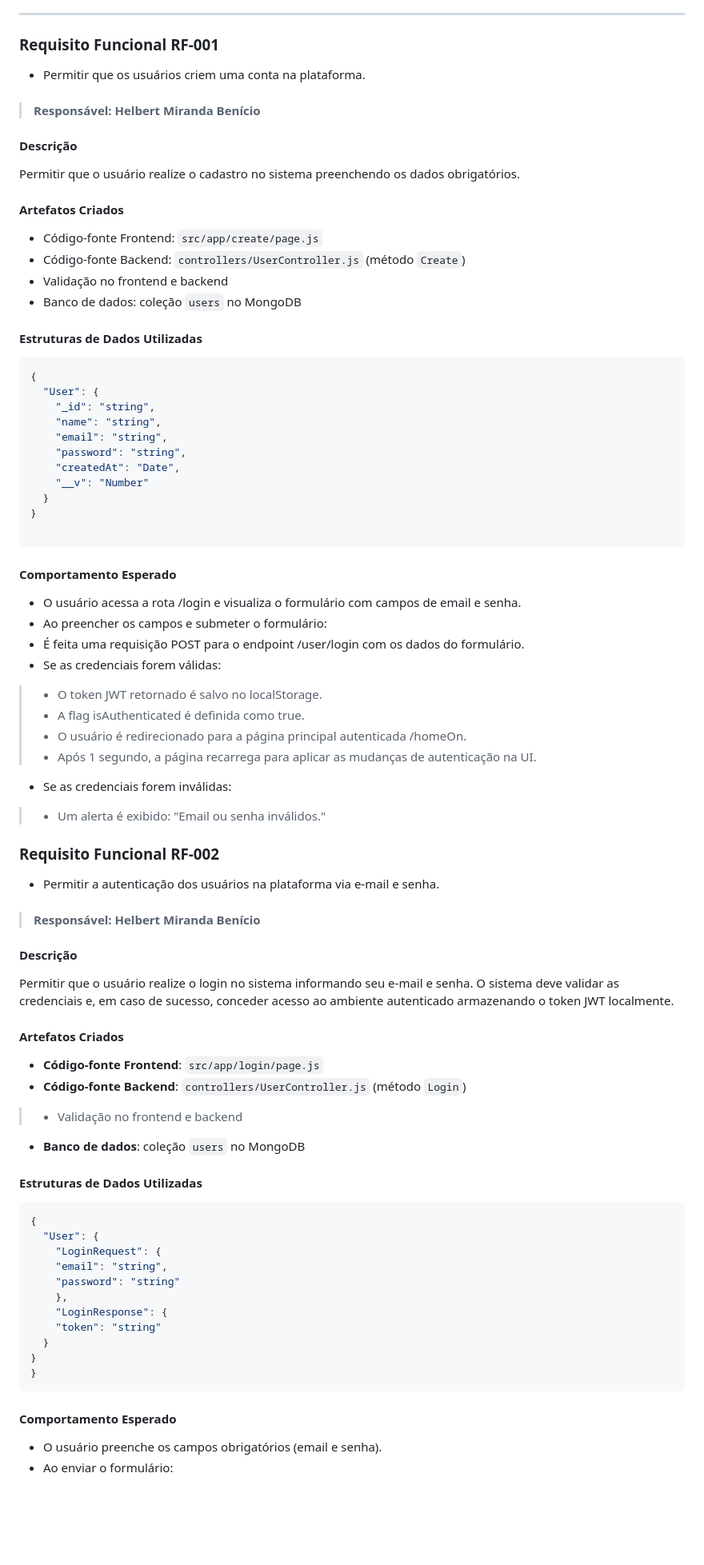
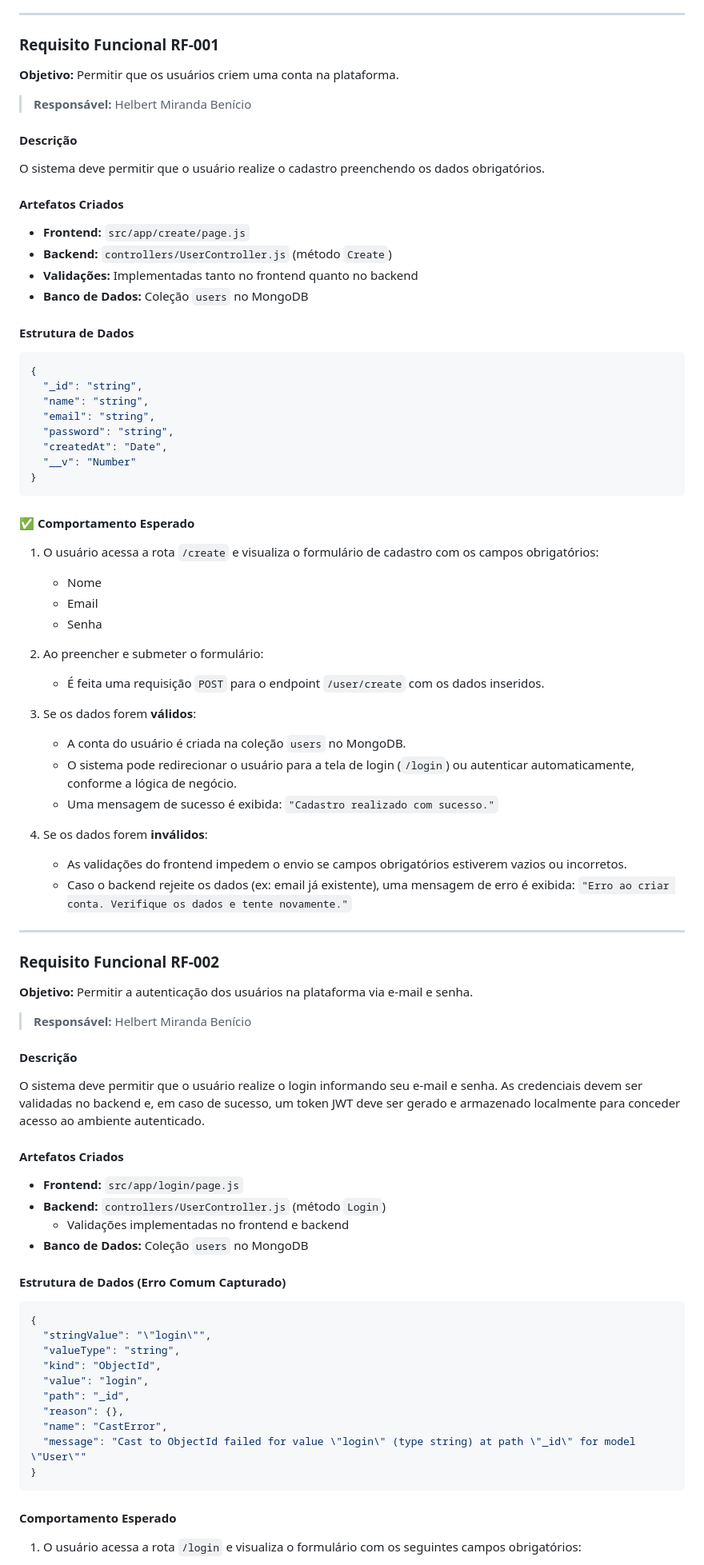
Before and after one commit to GuilhermeBritoFS1/Organize_deploy, a Markdown page: docs/07-Programação de Funcionalidades.md, the part around one of its changes. Shown at 80% size. Rendered like a GitHub page; blank space fills up the shorter version.

````diff
--- a/docs/07-Programação de Funcionalidades.md
+++ b/docs/07-Programação de Funcionalidades.md
@@ -10,90 +10,91 @@ Este documento descreve a implementação do sistema com base nos requisitos fun
 
 ### Requisito Funcional RF-001
 
-- Permitir que os usuários criem uma conta na plataforma.
+**Objetivo:** Permitir que os usuários criem uma conta na plataforma.
 
-> #### Responsável: Helbert Miranda Benício
+> **Responsável:** Helbert Miranda Benício
 
 #### Descrição
 
-Permitir que o usuário realize o cadastro no sistema preenchendo os dados obrigatórios.
+O sistema deve permitir que o usuário realize o cadastro preenchendo os dados obrigatórios.
 
 #### Artefatos Criados
 
-- Código-fonte Frontend: `src/app/create/page.js`
-- Código-fonte Backend: `controllers/UserController.js` (método `Create`)
-- Validação no frontend e backend
-- Banco de dados: coleção `users` no MongoDB
+- **Frontend:** `src/app/create/page.js`
+- **Backend:** `controllers/UserController.js` (método `Create`)
+- **Validações:** Implementadas tanto no frontend quanto no backend
+- **Banco de Dados:** Coleção `users` no MongoDB
 
-#### Estruturas de Dados Utilizadas
+#### Estrutura de Dados
 
 ```json
 {
-  "User": {
-    "_id": "string",
-    "name": "string",
-    "email": "string",
-    "password": "string",
-    "createdAt": "Date",
-    "__v": "Number"
-  }
+  "_id": "string",
+  "name": "string",
+  "email": "string",
+  "password": "string",
+  "createdAt": "Date",
+  "__v": "Number"
 }
-
 ```
 
-#### Comportamento Esperado
+#### ✅ Comportamento Esperado
 
-- O usuário acessa a rota /login e visualiza o formulário com campos de email e senha.
-- Ao preencher os campos e submeter o formulário:
-- É feita uma requisição POST para o endpoint /user/login com os dados do formulário.
-- Se as credenciais forem válidas:
+1. O usuário acessa a rota `/create` e visualiza o formulário de cadastro com os campos obrigatórios:
 
-> - O token JWT retornado é salvo no localStorage.
-> - A flag isAuthenticated é definida como true.
-> - O usuário é redirecionado para a página principal autenticada /homeOn.
-> - Após 1 segundo, a página recarrega para aplicar as mudanças de autenticação na UI.
+   - Nome
+   - Email
+   - Senha
 
-- Se as credenciais forem inválidas:
+2. Ao preencher e submeter o formulário:
 
-> - Um alerta é exibido: "Email ou senha inválidos."
+   - É feita uma requisição `POST` para o endpoint `/user/create` com os dados inseridos.
+
+3. Se os dados forem **válidos**:
+
+   - A conta do usuário é criada na coleção `users` no MongoDB.
+   - O sistema pode redirecionar o usuário para a tela de login (`/login`) ou autenticar automaticamente, conforme a lógica de negócio.
+   - Uma mensagem de sucesso é exibida: `"Cadastro realizado com sucesso."`
+
+4. Se os dados forem **inválidos**:
+   - As validações do frontend impedem o envio se campos obrigatórios estiverem vazios ou incorretos.
+   - Caso o backend rejeite os dados (ex: email já existente), uma mensagem de erro é exibida: `"Erro ao criar conta. Verifique os dados e tente novamente."`
+
+---
 
 ### Requisito Funcional RF-002
 
-- Permitir a autenticação dos usuários na plataforma via e-mail e senha.
+**Objetivo:** Permitir a autenticação dos usuários na plataforma via e-mail e senha.
 
-> #### Responsável: Helbert Miranda Benício
+> **Responsável:** Helbert Miranda Benício
 
 #### Descrição
 
-Permitir que o usuário realize o login no sistema informando seu e-mail e senha. O sistema deve validar as credenciais e, em caso de sucesso, conceder acesso ao ambiente autenticado armazenando o token JWT localmente.
+O sistema deve permitir que o usuário realize o login informando seu e-mail e senha. As credenciais devem ser validadas no backend e, em caso de sucesso, um token JWT deve ser gerado e armazenado localmente para conceder acesso ao ambiente autenticado.
 
 #### Artefatos Criados
 
-- **Código-fonte Frontend**: `src/app/login/page.js`
-- **Código-fonte Backend**: `controllers/UserController.js` (método `Login`)
->
-> - Validação no frontend e backend
->
-- **Banco de dados**: coleção `users` no MongoDB
+- **Frontend:** `src/app/login/page.js`
+- **Backend:** `controllers/UserController.js` (método `Login`)
+  - Validações implementadas no frontend e backend
+- **Banco de Dados:** Coleção `users` no MongoDB
 
-#### Estruturas de Dados Utilizadas
+#### Estrutura de Dados (Erro Comum Capturado)
 
 ```json
 {
-  "User": {
-    "LoginRequest": {
-    "email": "string",
-    "password": "string"
-    },
-    "LoginResponse": {
-    "token": "string"
-  }
-}
+  "stringValue": "\"login\"",
+  "valueType": "string",
+  "kind": "ObjectId",
+  "value": "login",
+  "path": "_id",
+  "reason": {},
+  "name": "CastError",
+  "message": "Cast to ObjectId failed for value \"login\" (type string) at path \"_id\" for model \"User\""
 }
 ```
 
 #### Comportamento Esperado
 
-- O usuário preenche os campos obrigatórios (email e senha).
-- Ao enviar o formulário:
+1. O usuário acessa a rota `/login` e visualiza o formulário com os seguintes campos obrigatórios:
 
````
Also changed, not shown: other parts of docs/07-Programação de Funcionalidades.md (+55 -29 lines).
